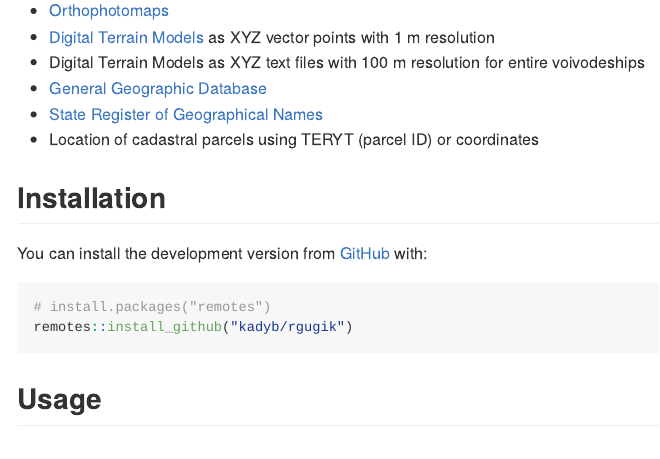
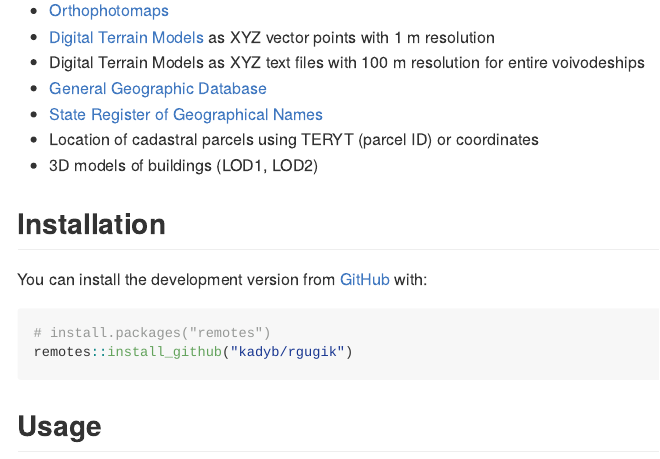
Before and after one commit to kadyb/rgugik, an R Markdown document (README.Rmd): the page in a window 1100 px wide, from 180 px down. Rendered offline with R 4.5, knitr and Pandoc, with nearby package versions; some code elsewhere in the file could not run offline.

Commit message:
update README.Rmd

```diff
--- a/README.Rmd
+++ b/README.Rmd
@@ -27,6 +27,7 @@ Currently you can download:
   - [General Geographic Database](http://www.gugik.gov.pl/pzgik/zamow-dane/baza-danych-obiektow-ogolnogeograficznych)
   - [State Register of Geographical Names](http://www.gugik.gov.pl/pzgik/zamow-dane/panstwowy-rejestr-nazw-geograficznych)
   - Location of cadastral parcels using TERYT (parcel ID) or coordinates
+  - 3D models of buildings (LOD1, LOD2)
 
 ## Installation
 
```
